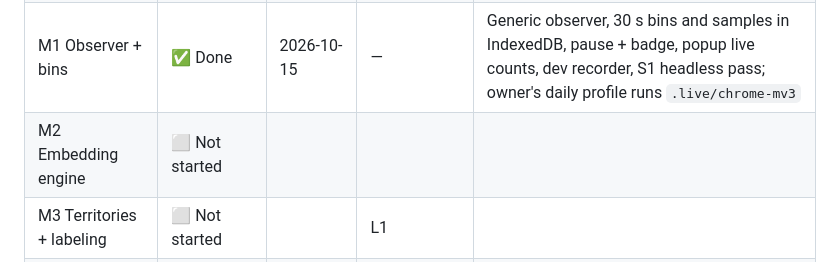
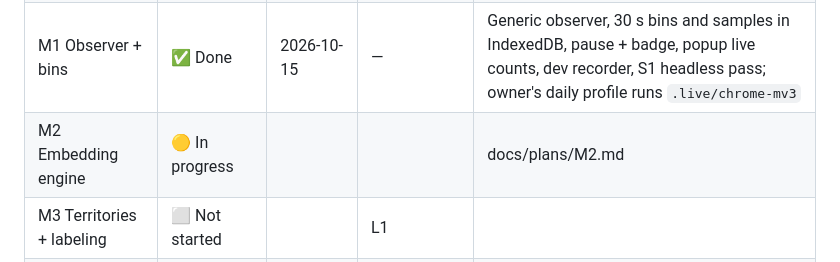
Before and after one commit to PrateekTikku/doomscroll-autopsy, a Markdown page: implementation-summary.md, the part around the change. Drawn GitHub-style.

Commit message:
M2: plan approved

```diff
--- a/implementation-summary.md
+++ b/implementation-summary.md
@@ -9,7 +9,7 @@
 | Planning | ✅ Done | 2026-10-15 | — | PDD v2, milestone plan, workflow skills |
 | M0 Scaffold + contracts | ✅ Done | 2026-10-15 | — | WXT + Preact scaffold, IndexedDB v1, settings in chrome.storage.local (D-52), shared schemas v1, uv project |
 | M1 Observer + bins | ✅ Done | 2026-10-15 | — | Generic observer, 30 s bins and samples in IndexedDB, pause + badge, popup live counts, dev recorder, S1 headless pass; owner's daily profile runs `.live/chrome-mv3` |
-| M2 Embedding engine | ⬜ Not started | | | |
+| M2 Embedding engine | 🟡 In progress | | | docs/plans/M2.md |
 | M3 Territories + labeling | ⬜ Not started | | L1 | |
 | M4 Prediction + nudges + replay | ⬜ Not started | | L2 | |
 | M5 Metrics + dashboard + privacy | ⬜ Not started | | L3 | |
```
Also changed, not shown: docs/plans/M2.md (added, +52 -0 lines).
